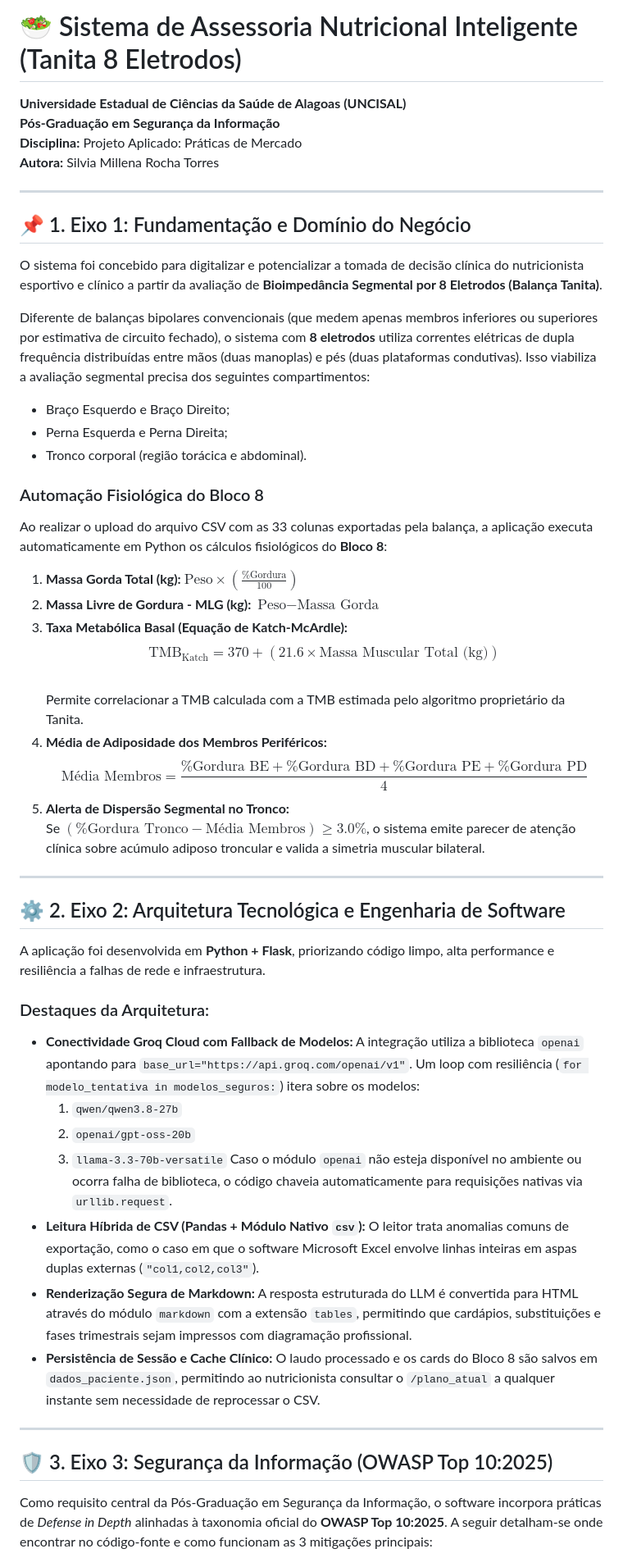
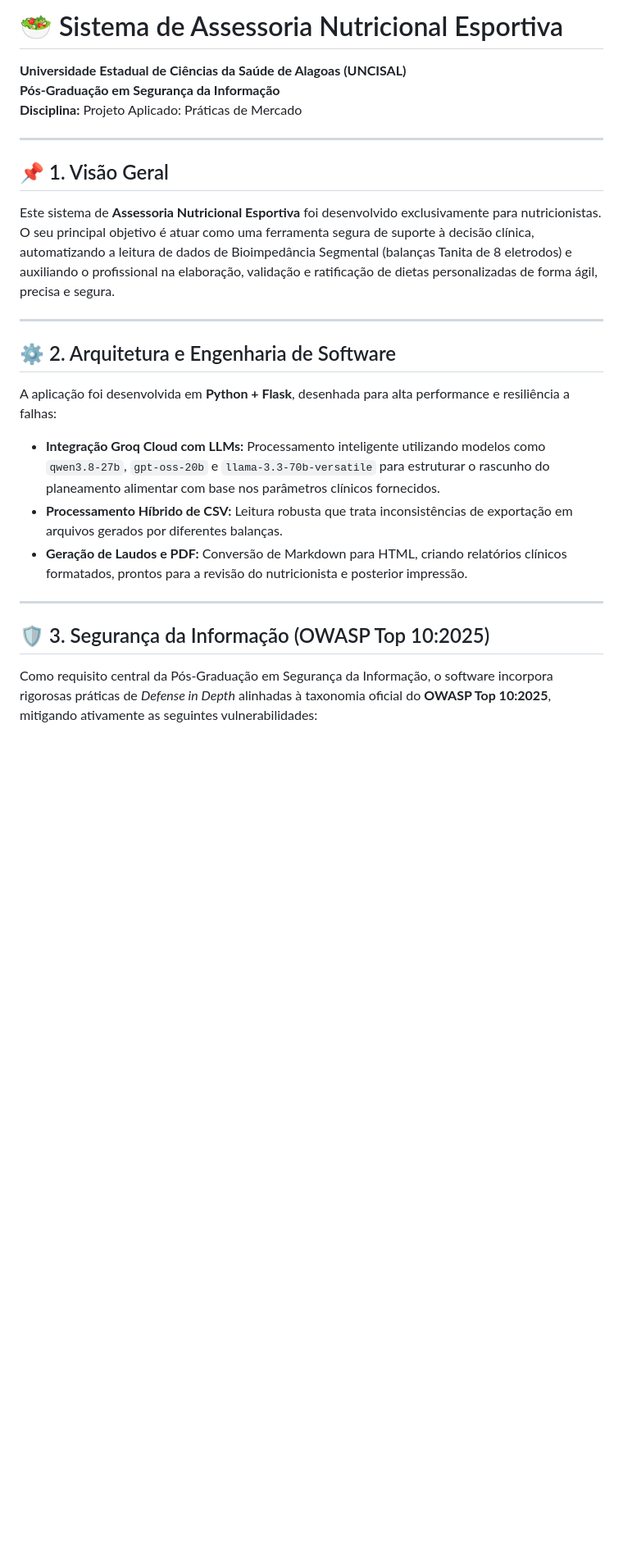
Before and after one commit to silviamillena/projeto-aplicado-assessoria-nutri, a Markdown page: README.md, the part around one of its changes. Shown at 82% size. Rendered like a GitHub page; blank space fills up the shorter version.

```diff
--- a/README.md
+++ b/README.md
@@ -1,52 +1,27 @@
-# 🥗 Sistema de Assessoria Nutricional Inteligente (Tanita 8 Eletrodos)
+# 🥗 Sistema de Assessoria Nutricional Esportiva
 
 **Universidade Estadual de Ciências da Saúde de Alagoas (UNCISAL)**
 **Pós-Graduação em Segurança da Informação**
 **Disciplina:** Projeto Aplicado: Práticas de Mercado
-**Autora:** Silvia Millena Rocha Torres
 
 ---
 
-## 📌 1. Eixo 1: Fundamentação e Domínio do Negócio
+## 📌 1. Visão Geral
 
-O sistema foi concebido para digitalizar e potencializar a tomada de decisão clínica do nutricionista esportivo e clínico a partir da avaliação de **Bioimpedância Segmental por 8 Eletrodos (Balança Tanita)**.
-
-Diferente de balanças bipolares convencionais (que medem apenas membros inferiores ou superiores por estimativa de circuito fechado), o sistema com **8 eletrodos** utiliza correntes elétricas de dupla frequência distribuídas entre mãos (duas manoplas) e pés (duas plataformas condutivas). Isso viabiliza a avaliação segmental precisa dos seguintes compartimentos:
-* Braço Esquerdo e Braço Direito;
-* Perna Esquerda e Perna Direita;
-* Tronco corporal (região torácica e abdominal).
-
-### Automação Fisiológica do Bloco 8
-Ao realizar o upload do arquivo CSV com as 33 colunas exportadas pela balança, a aplicação executa automaticamente em Python os cálculos fisiológicos do **Bloco 8**:
-1. **Massa Gorda Total (kg):** $\text{Peso} \times \left(\frac{\%\text{Gordura}}{100}\right)$
-2. **Massa Livre de Gordura - MLG (kg):** $\text{Peso} - \text{Massa Gorda}$
-3. **Taxa Metabólica Basal (Equação de Katch-McArdle):**
-   $$\text{TMB}_{\text{Katch}} = 370 + (21.6 \times \text{Massa Muscular Total (kg)})$$
-   Permite correlacionar a TMB calculada com a TMB estimada pelo algoritmo proprietário da Tanita.
-4. **Média de Adiposidade dos Membros Periféricos:**
-   $$\text{Média Membros} = \frac{\% \text{Gordura BE} + \% \text{Gordura BD} + \% \text{Gordura PE} + \% \text{Gordura PD}}{4}$$
-5. **Alerta de Dispersão Segmental no Tronco:**
-   Se $(\% \text{Gordura Tronco} - \text{Média Membros}) \ge 3.0\%$, o sistema emite parecer de atenção clínica sobre acúmulo adiposo troncular e valida a simetria muscular bilateral.
+Este sistema de **Assessoria Nutricional Esportiva** foi desenvolvido exclusivamente para nutricionistas. O seu principal objetivo é atuar como uma ferramenta segura de suporte à decisão clínica, automatizando a leitura de dados de Bioimpedância Segmental (balanças Tanita de 8 eletrodos) e auxiliando o profissional na elaboração, validação e ratificação de dietas personalizadas de forma ágil, precisa e segura.
 
 ---
 
-## ⚙️ 2. Eixo 2: Arquitetura Tecnológica e Engenharia de Software
+## ⚙️ 2. Arquitetura e Engenharia de Software
 
-A aplicação foi desenvolvida em **Python + Flask**, priorizando código limpo, alta performance e resiliência a falhas de rede e infraestrutura.
-
-### Destaques da Arquitetura:
-* **Conectividade Groq Cloud com Fallback de Modelos:** A integração utiliza a biblioteca `openai` apontando para `base_url="https://api.groq.com/openai/v1"`. Um loop com resiliência (`for modelo_tentativa in modelos_seguros:`) itera sobre os modelos:
-  1. `qwen/qwen3.8-27b`
-  2. `openai/gpt-oss-20b`
-  3. `llama-3.3-70b-versatile`
-  Caso o módulo `openai` não esteja disponível no ambiente ou ocorra falha de biblioteca, o código chaveia automaticamente para requisições nativas via `urllib.request`.
-* **Leitura Híbrida de CSV (Pandas + Módulo Nativo `csv`):** O leitor trata anomalias comuns de exportação, como o caso em que o software Microsoft Excel envolve linhas inteiras em aspas duplas externas (`"col1,col2,col3"`).
-* **Renderização Segura de Markdown:** A resposta estruturada do LLM é convertida para HTML através do módulo `markdown` com a extensão `tables`, permitindo que cardápios, substituições e fases trimestrais sejam impressos com diagramação profissional.
-* **Persistência de Sessão e Cache Clínico:** O laudo processado e os cards do Bloco 8 são salvos em `dados_paciente.json`, permitindo ao nutricionista consultar o `/plano_atual` a qualquer instante sem necessidade de reprocessar o CSV.
+A aplicação foi desenvolvida em **Python + Flask**, desenhada para alta performance e resiliência a falhas:
+* **Integração Groq Cloud com LLMs:** Processamento inteligente utilizando modelos como `qwen3.8-27b`, `gpt-oss-20b` e `llama-3.3-70b-versatile` para estruturar o rascunho do planeamento alimentar com base nos parâmetros clínicos fornecidos.
+* **Processamento Híbrido de CSV:** Leitura robusta que trata inconsistências de exportação em arquivos gerados por diferentes balanças.
+* **Geração de Laudos e PDF:** Conversão de Markdown para HTML, criando relatórios clínicos formatados, prontos para a revisão do nutricionista e posterior impressão.
 
 ---
 
-## 🛡️ 3. Eixo 3: Segurança da Informação (OWASP Top 10:2025)
+## 🛡️ 3. Segurança da Informação (OWASP Top 10:2025)
 
-Como requisito central da Pós-Graduação em Segurança da Informação, o software incorpora práticas de *Defense in Depth* alinhadas à taxonomia oficial do **OWASP Top 10:2025**. A seguir detalham-se onde encontrar no código-fonte e como funcionam as 3 mitigações principais:
+Como requisito central da Pós-Graduação em Segurança da Informação, o software incorpora rigorosas práticas de *Defense in Depth* alinhadas à taxonomia oficial do **OWASP Top 10:2025**, mitigando ativamente as seguintes vulnerabilidades:
 
```
Also changed, not shown: other parts of README.md (+18 -84 lines).
